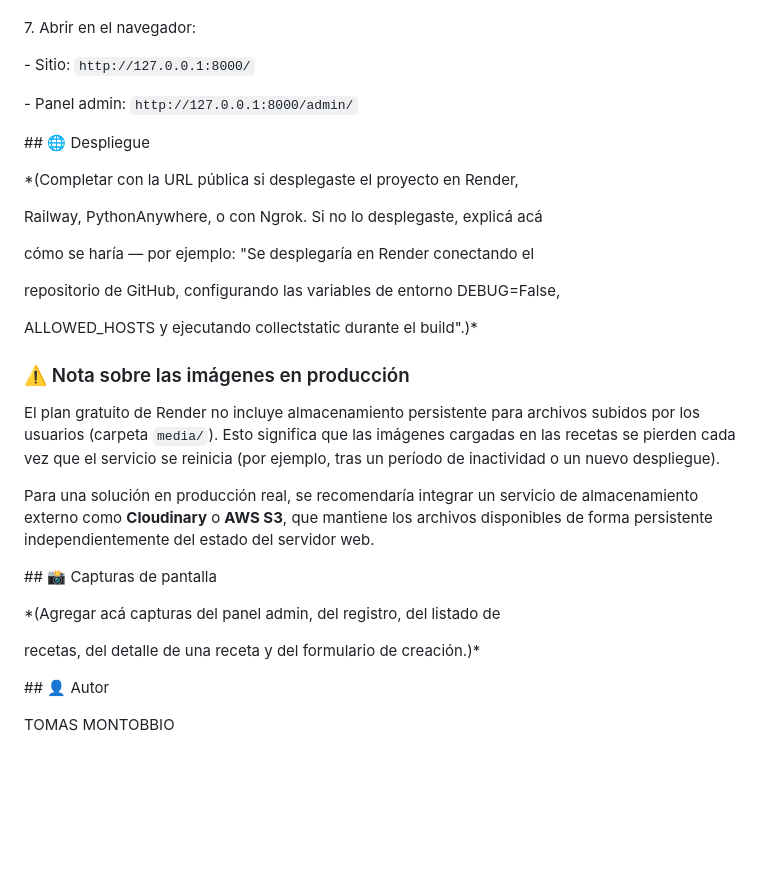
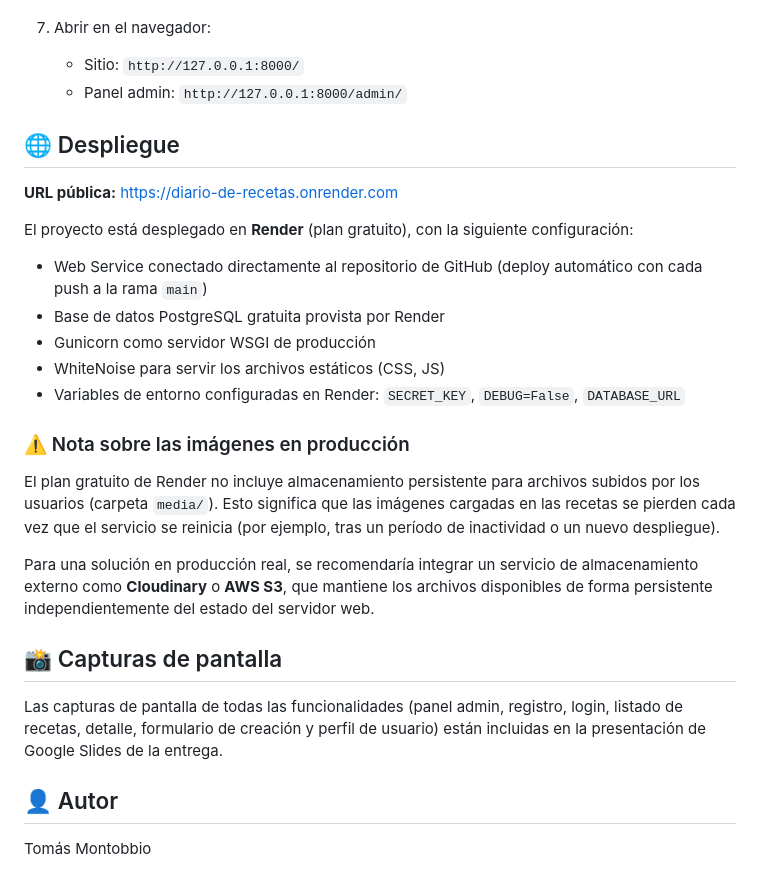
Before and after one commit to tomi-main/diario-de-recetas, a Markdown page: README.md, the part around one of its changes. Drawn GitHub-style; blank space fills up the shorter version.

Commit message:
Corrige formato del README y agrega URL de despliegue real

```diff
--- a/README.md
+++ b/README.md
@@ -143,28 +72,23 @@ python manage.py createsuperuser
 python manage.py runserver
 
+7. Abrir en el navegador:
+   - Sitio: `http://127.0.0.1:8000/`
+   - Panel admin: `http://127.0.0.1:8000/admin/`
 
+## 🌐 Despliegue
 
-7\. Abrir en el navegador:
+**URL pública:** https://diario-de-recetas.onrender.com
 
-&#x20;  - Sitio: `http://127.0.0.1:8000/`
+El proyecto está desplegado en **Render** (plan gratuito), con la
+siguiente configuración:
 
-&#x20;  - Panel admin: `http://127.0.0.1:8000/admin/`
-
-
-
-\## 🌐 Despliegue
-
-
-
-\*(Completar con la URL pública si desplegaste el proyecto en Render,
-
-Railway, PythonAnywhere, o con Ngrok. Si no lo desplegaste, explicá acá
-
-cómo se haría — por ejemplo: "Se desplegaría en Render conectando el
-
-repositorio de GitHub, configurando las variables de entorno DEBUG=False,
-
-ALLOWED\_HOSTS y ejecutando collectstatic durante el build".)\*
+- Web Service conectado directamente al repositorio de GitHub (deploy
+  automático con cada push a la rama `main`)
+- Base de datos PostgreSQL gratuita provista por Render
+- Gunicorn como servidor WSGI de producción
+- WhiteNoise para servir los archivos estáticos (CSS, JS)
+- Variables de entorno configuradas en Render: `SECRET_KEY`, `DEBUG=False`,
+  `DATABASE_URL`
 
 ### ⚠️ Nota sobre las imágenes en producción
 
@@ -178,18 +102,13 @@ almacenamiento externo como **Cloudinary** o **AWS S3**, que mantiene los
 archivos disponibles de forma persistente independientemente del estado del
 servidor web.
 
-\## 📸 Capturas de pantalla
+## 📸 Capturas de pantalla
 
+Las capturas de pantalla de todas las funcionalidades (panel admin,
+registro, login, listado de recetas, detalle, formulario de creación y
+perfil de usuario) están incluidas en la presentación de Google Slides
+de la entrega.
 
+## 👤 Autor
 
-\*(Agregar acá capturas del panel admin, del registro, del listado de
-
-recetas, del detalle de una receta y del formulario de creación.)\*
-
-
-
-\## 👤 Autor
-
-
-
-TOMAS MONTOBBIO
+Tomás Montobbio
```
Also changed, not shown: other parts of README.md (+41 -112 lines).
